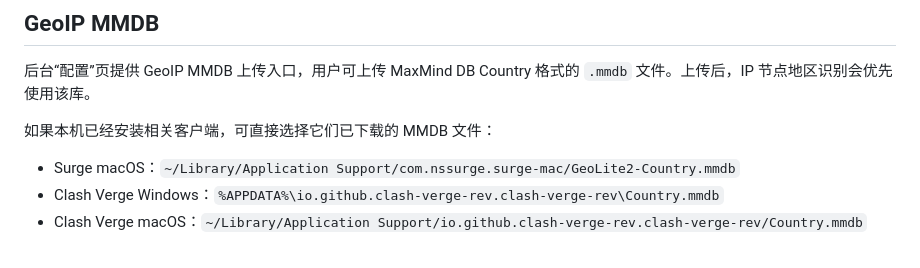
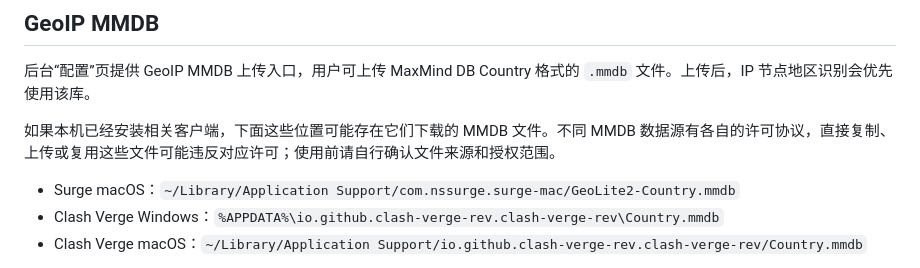
Before and after one commit to tnt2ray/subpilot-worker, a Markdown page: readme.md, the part around the change. Drawn GitHub-style.

Commit message:
Clarify MMDB license caution

```diff
--- a/readme.md
+++ b/readme.md
@@ -294,7 +294,7 @@ help - 查看命令列表
 
 后台“配置”页提供 GeoIP MMDB 上传入口，用户可上传 MaxMind DB Country 格式的 `.mmdb` 文件。上传后，IP 节点地区识别会优先使用该库。
 
-如果本机已经安装相关客户端，可直接选择它们已下载的 MMDB 文件：
+如果本机已经安装相关客户端，下面这些位置可能存在它们下载的 MMDB 文件。不同 MMDB 数据源有各自的许可协议，直接复制、上传或复用这些文件可能违反对应许可；使用前请自行确认文件来源和授权范围。
 
 - Surge macOS：`~/Library/Application Support/com.nssurge.surge-mac/GeoLite2-Country.mmdb`
 - Clash Verge Windows：`%APPDATA%\io.github.clash-verge-rev.clash-verge-rev\Country.mmdb`
```
